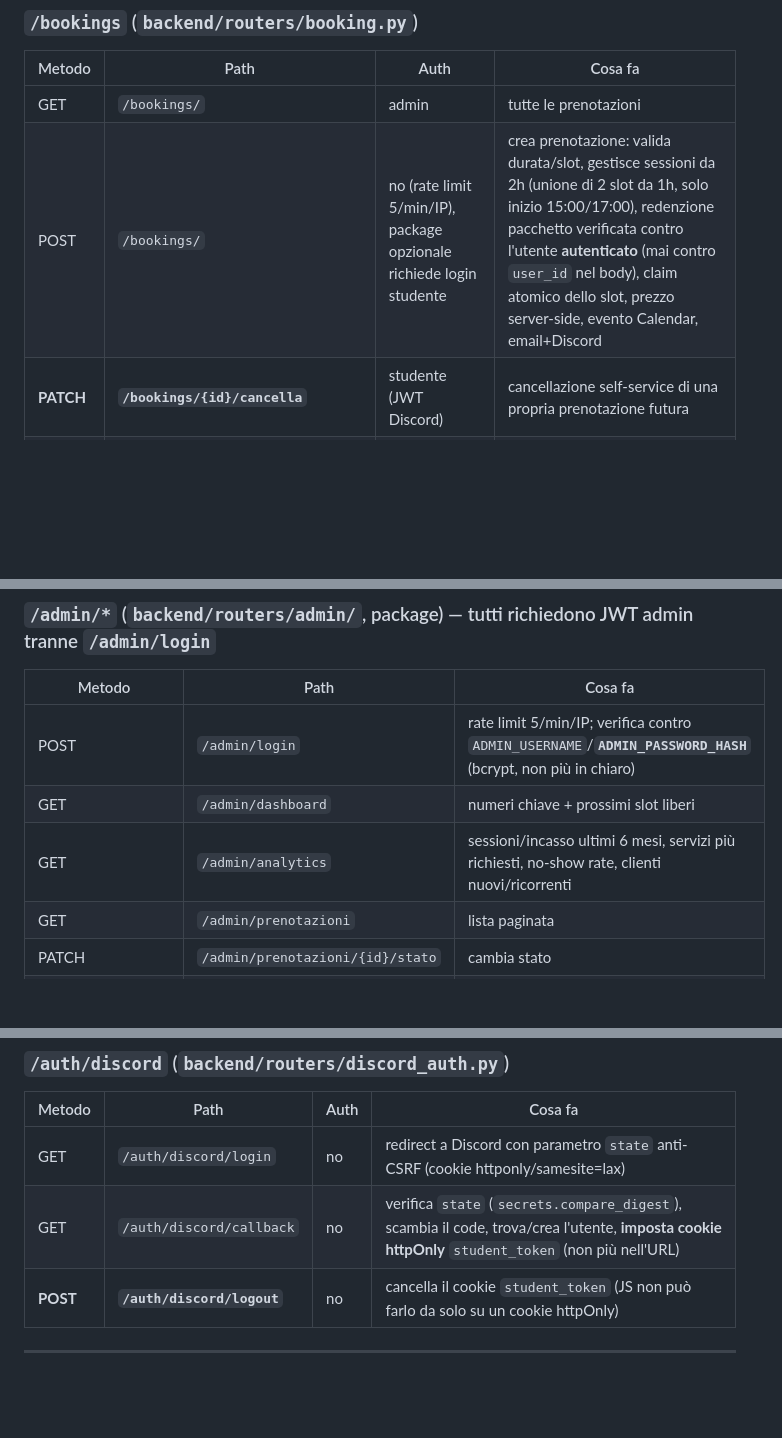
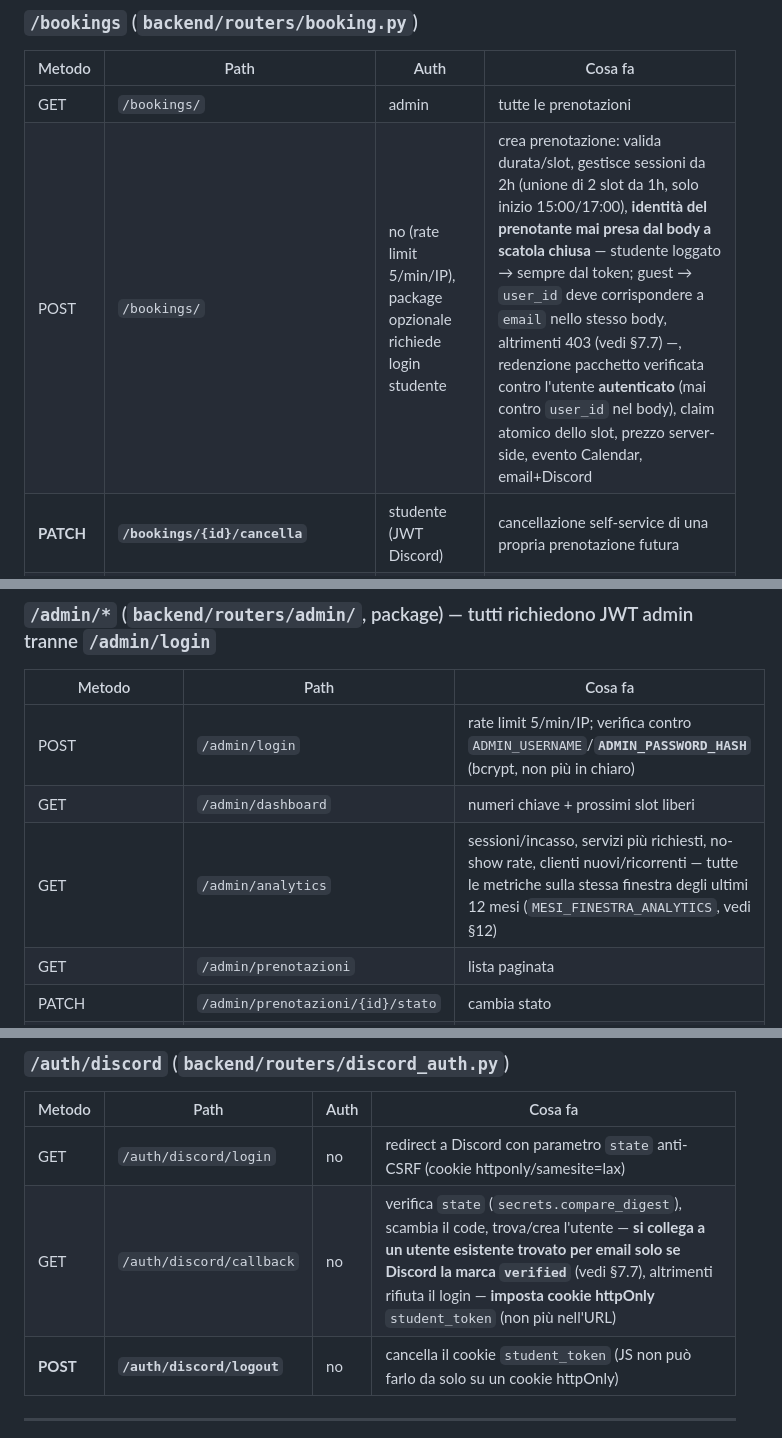
Before and after one commit to cognettadavide97-afk/vgc-coaching, a Markdown page: STATO_PROGETTO.md, 3 parts joined by grey strips. Drawn GitHub-style; blank space fills up the shorter version.

```diff
--- a/STATO_PROGETTO.md
+++ b/STATO_PROGETTO.md
@@ -237,7 +239,7 @@ Le prime 12 sono descritte in dettaglio nella versione precedente di questo docu
 | Metodo | Path | Auth | Cosa fa |
 |---|---|---|---|
 | GET | `/bookings/` | admin | tutte le prenotazioni |
-| POST | `/bookings/` | no (rate limit 5/min/IP), package opzionale richiede login studente | crea prenotazione: valida durata/slot, gestisce sessioni da 2h (unione di 2 slot da 1h, solo inizio 15:00/17:00), redenzione pacchetto verificata contro l'utente **autenticato** (mai contro `user_id` nel body), claim atomico dello slot, prezzo server-side, evento Calendar, email+Discord |
+| POST | `/bookings/` | no (rate limit 5/min/IP), package opzionale richiede login studente | crea prenotazione: valida durata/slot, gestisce sessioni da 2h (unione di 2 slot da 1h, solo inizio 15:00/17:00), **identità del prenotante mai presa dal body a scatola chiusa** — studente loggato → sempre dal token; guest → `user_id` deve corrispondere a `email` nello stesso body, altrimenti 403 (vedi §7.7) —, redenzione pacchetto verificata contro l'utente **autenticato** (mai contro `user_id` nel body), claim atomico dello slot, prezzo server-side, evento Calendar, email+Discord |
 | **PATCH** | **`/bookings/{id}/cancella`** | studente (JWT Discord) | cancellazione self-service di una propria prenotazione futura |
 | **GET** | **`/bookings/recensioni/pubbliche`** | no | recensioni approvate, per la vetrina in `about.html` |
 | **POST** | **`/bookings/{id}/recensione`** | no (token monouso nel body, rate limit 5/min) | lascia una recensione tramite il link ricevuto via email |
@@ -262,7 +264,7 @@ Le prime 12 sono descritte in dettaglio nella versione precedente di questo docu
 |---|---|---|
 | POST | `/admin/login` | rate limit 5/min/IP; verifica contro `ADMIN_USERNAME`/**`ADMIN_PASSWORD_HASH`** (bcrypt, non più in chiaro) |
 | GET | `/admin/dashboard` | numeri chiave + prossimi slot liberi |
-| GET | `/admin/analytics` | sessioni/incasso ultimi 6 mesi, servizi più richiesti, no-show rate, clienti nuovi/ricorrenti |
+| GET | `/admin/analytics` | sessioni/incasso, servizi più richiesti, no-show rate, clienti nuovi/ricorrenti — tutte le metriche sulla stessa finestra degli ultimi 12 mesi (`MESI_FINESTRA_ANALYTICS`, vedi §12) |
 | GET | `/admin/prenotazioni` | lista paginata |
 | PATCH | `/admin/prenotazioni/{id}/stato` | cambia stato |
 | PATCH | `/admin/prenotazioni/{id}/note` | imposta `note_admin` |
@@ -282,7 +284,7 @@ Le prime 12 sono descritte in dettaglio nella versione precedente di questo docu
 | Metodo | Path | Auth | Cosa fa |
 |---|---|---|---|
 | GET | `/auth/discord/login` | no | redirect a Discord con parametro `state` anti-CSRF (cookie httponly/samesite=lax) |
-| GET | `/auth/discord/callback` | no | verifica `state` (`secrets.compare_digest`), scambia il code, trova/crea l'utente, **imposta cookie httpOnly** `student_token` (non più nell'URL) |
+| GET | `/auth/discord/callback` | no | verifica `state` (`secrets.compare_digest`), scambia il code, trova/crea l'utente — **si collega a un utente esistente trovato per email solo se Discord la marca `verified`** (vedi §7.7), altrimenti rifiuta il login — **imposta cookie httpOnly** `student_token` (non più nell'URL) |
 | **POST** | **`/auth/discord/logout`** | no | cancella il cookie `student_token` (JS non può farlo da solo su un cookie httpOnly) |
 
 ---
```
Also changed, not shown: other parts of STATO_PROGETTO.md (+11 -4 lines).
